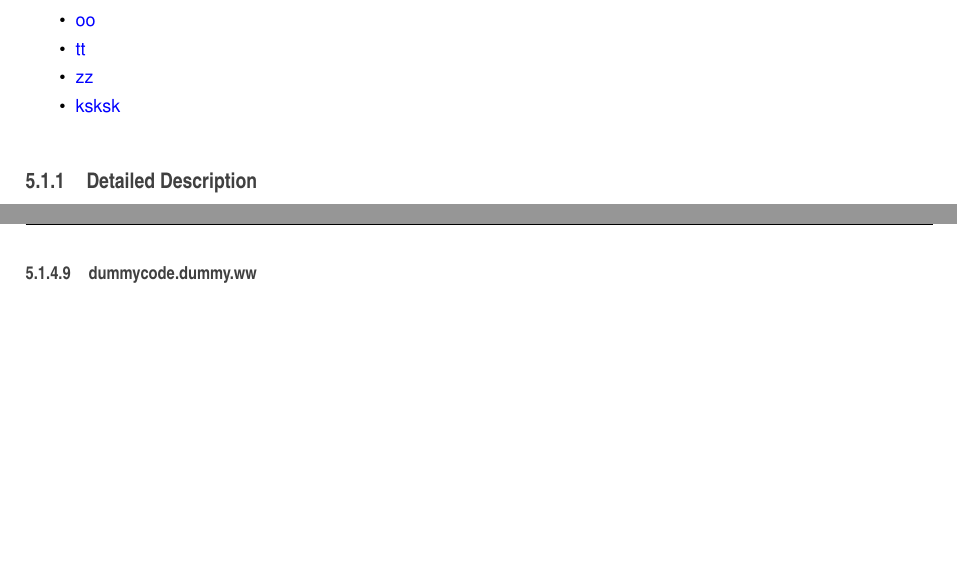
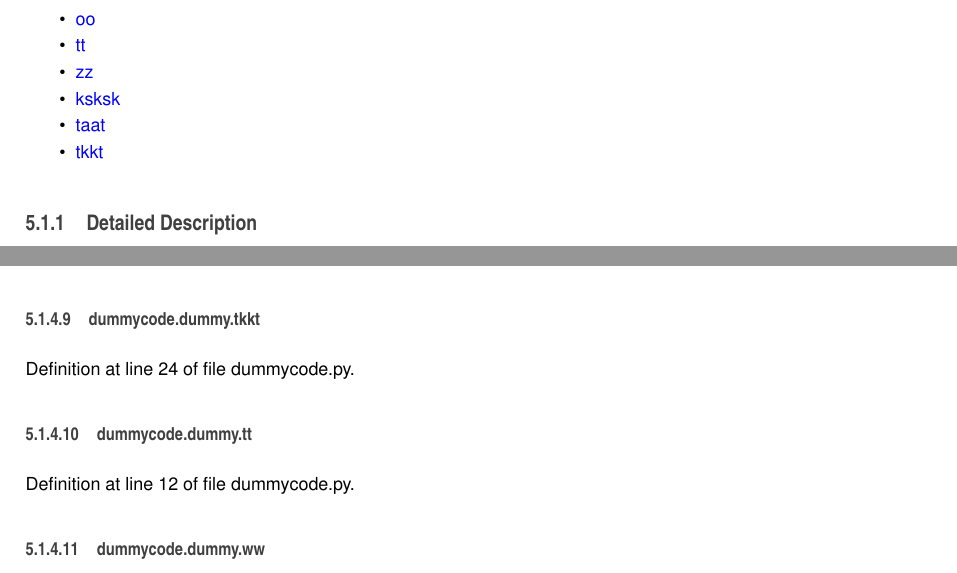
Before and after one commit to Aachen-3A/testintegration, a LaTeX book (doc/doc_master/latex/refman.tex, which reads doc/doc_master/latex/classdummycode_1_1dummy.tex): two parts of pages 13 and 16 of 18 before the commit and two parts of pages 13 and 15 of 18 after it, joined at a grey line, cut so that both start at the same text, the shorter picture padded with empty space. Compiled offline with pdfLaTeX.

Commit message:
updated doxygen documentation for branch: master

```diff
--- a/doc/doc_master/latex/classdummycode_1_1dummy.tex
+++ b/doc/doc_master/latex/classdummycode_1_1dummy.tex
@@ -35,6 +35,10 @@ def \hyperlink{classdummycode_1_1dummy_a0ba4f337dcebcb471c9e7947aace7e4e}{some\-
 \hyperlink{classdummycode_1_1dummy_af5c829ccdb5a89e8ba0f2cf476cb2aa0}{zz}
 \item
 \hyperlink{classdummycode_1_1dummy_a8e000ba1de436ca257a01bd964e378f4}{ksksk}
+\item
+\hyperlink{classdummycode_1_1dummy_a638ed861d153ec60095bed0527eb89fc}{taat}
+\item
+\hyperlink{classdummycode_1_1dummy_ac97503870ca57fa0d663fcc8177e9f75}{tkkt}
 \end{DoxyCompactItemize}
 
 
@@ -161,3 +170,12 @@ Definition at line 9 of file dummycode.\-py.
+Definition at line 23 of file dummycode.\-py.
+
+\index{dummycode\-::dummy@{dummycode\-::dummy}!tkkt@{tkkt}}
+\index{tkkt@{tkkt}!dummycode::dummy@{dummycode\-::dummy}}
+\subsubsection[{tkkt}]{\setlength{\rightskip}{0pt plus 5cm}dummycode.\-dummy.\-tkkt}\label{classdummycode_1_1dummy_ac97503870ca57fa0d663fcc8177e9f75}
+
+
+Definition at line 24 of file dummycode.\-py.
+
 \index{dummycode\-::dummy@{dummycode\-::dummy}!tt@{tt}}
 \index{tt@{tt}!dummycode::dummy@{dummycode\-::dummy}}
 \subsubsection[{tt}]{\setlength{\rightskip}{0pt plus 5cm}dummycode.\-dummy.\-tt}\label{classdummycode_1_1dummy_ac1a6206c9bd102d051018258c3b54de9}
--- a/doc/doc_master/latex/refman.tex
+++ b/doc/doc_master/latex/refman.tex
@@ -67,8 +67,8 @@
 \fancyhead[RO]{\fancyplain{}{\bfseries\thepage}}
 \fancyfoot[LE]{\fancyplain{}{}}
 \fancyfoot[CE]{\fancyplain{}{}}
-\fancyfoot[RE]{\fancyplain{}{\bfseries\scriptsize Generated on Wed Jan 28 2015 15\-:43\-:59 for libs3a by Doxygen }}
-\fancyfoot[LO]{\fancyplain{}{\bfseries\scriptsize Generated on Wed Jan 28 2015 15\-:43\-:59 for libs3a by Doxygen }}
+\fancyfoot[RE]{\fancyplain{}{\bfseries\scriptsize Generated on Wed Jan 28 2015 15\-:52\-:47 for libs3a by Doxygen }}
+\fancyfoot[LO]{\fancyplain{}{\bfseries\scriptsize Generated on Wed Jan 28 2015 15\-:52\-:47 for libs3a by Doxygen }}
 \fancyfoot[CO]{\fancyplain{}{}}
 \fancyfoot[RO]{\fancyplain{}{}}
 \renewcommand{\footrulewidth}{0.4pt}
```
Also changed, not shown: doc/doc_master/latex/classdummycode_1_1dummy.tex (9 more changed lines), doc/doc_master/latex/refman.tex (2 more changed lines), 17 other files.
